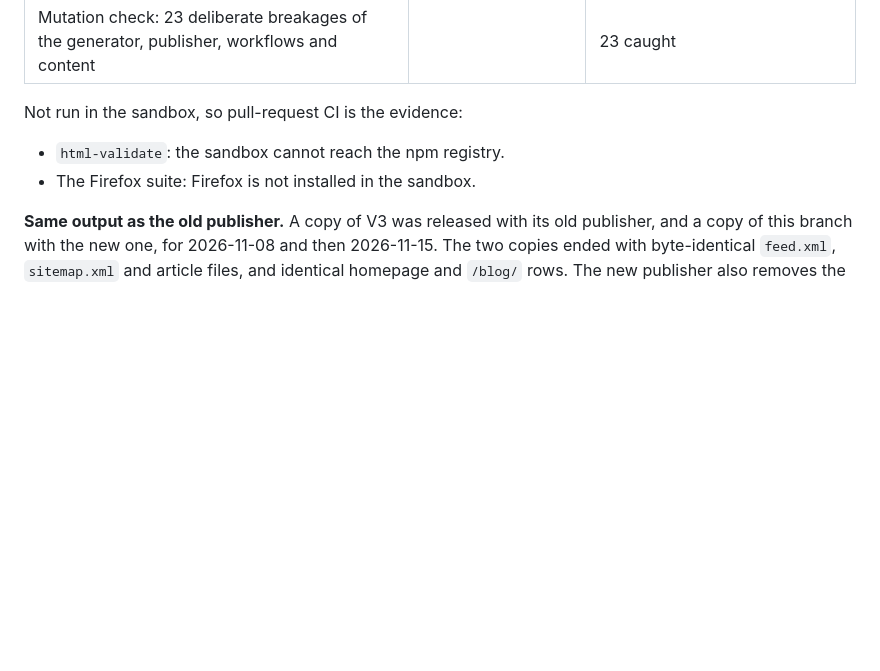
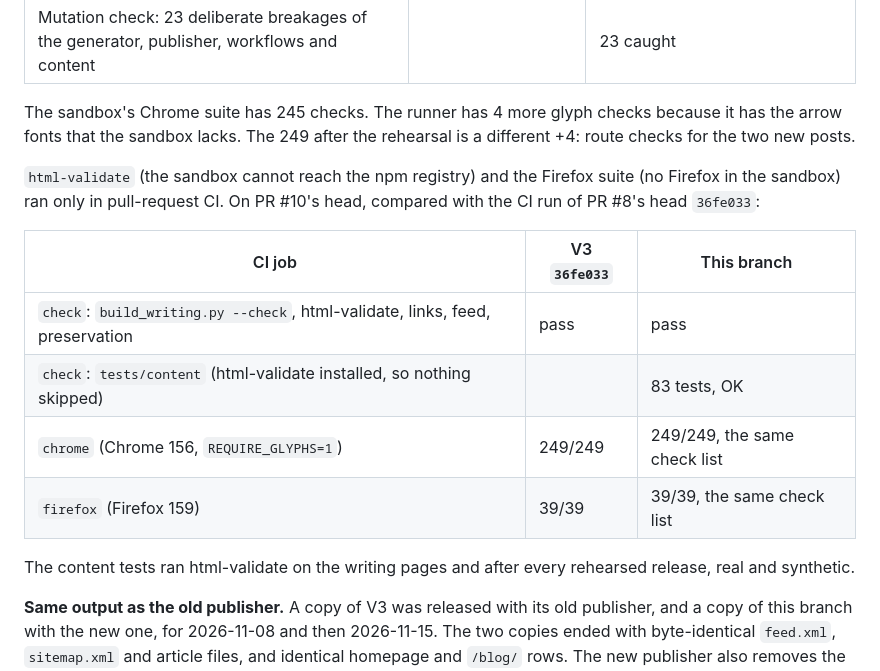
Before and after one commit to sonawaneutkarsh/sonawaneutkarsh.github.io, a Markdown page: docs/portfolio-v3/CONTENT-PIPELINE.md, the part around the change. Rendered like a GitHub page; blank space fills up the shorter version.

Commit message:
docs(content): record PR CI results next to the sandbox runs

```diff
--- a/docs/portfolio-v3/CONTENT-PIPELINE.md
+++ b/docs/portfolio-v3/CONTENT-PIPELINE.md
@@ -200,10 +200,23 @@ Node 22):
 | `python3 -m unittest discover -s tests/content` | | 83 run: 82 pass, 1 skipped (html-validate not installable in the sandbox) |
 | Mutation check: 23 deliberate breakages of the generator, publisher, workflows and content | | 23 caught |
 
-Not run in the sandbox, so pull-request CI is the evidence:
+The sandbox's Chrome suite has 245 checks. The runner has 4 more glyph
+checks because it has the arrow fonts that the sandbox lacks. The 249 after
+the rehearsal is a different +4: route checks for the two new posts.
 
-- `html-validate`: the sandbox cannot reach the npm registry.
-- The Firefox suite: Firefox is not installed in the sandbox.
+`html-validate` (the sandbox cannot reach the npm registry) and the Firefox
+suite (no Firefox in the sandbox) ran only in pull-request CI. On PR #10's
+head, compared with the CI run of PR #8's head `36fe033`:
+
+| CI job | V3 `36fe033` | This branch |
+| --- | --- | --- |
+| `check`: `build_writing.py --check`, html-validate, links, feed, preservation | pass | pass |
+| `check`: `tests/content` (html-validate installed, so nothing skipped) | | 83 tests, OK |
+| `chrome` (Chrome 156, `REQUIRE_GLYPHS=1`) | 249/249 | 249/249, the same check list |
+| `firefox` (Firefox 159) | 39/39 | 39/39, the same check list |
+
+The content tests ran html-validate on the writing pages and after every
+rehearsed release, real and synthetic.
 
 **Same output as the old publisher.** A copy of V3 was released with its old
 publisher, and a copy of this branch with the new one, for 2026-11-08 and
```
